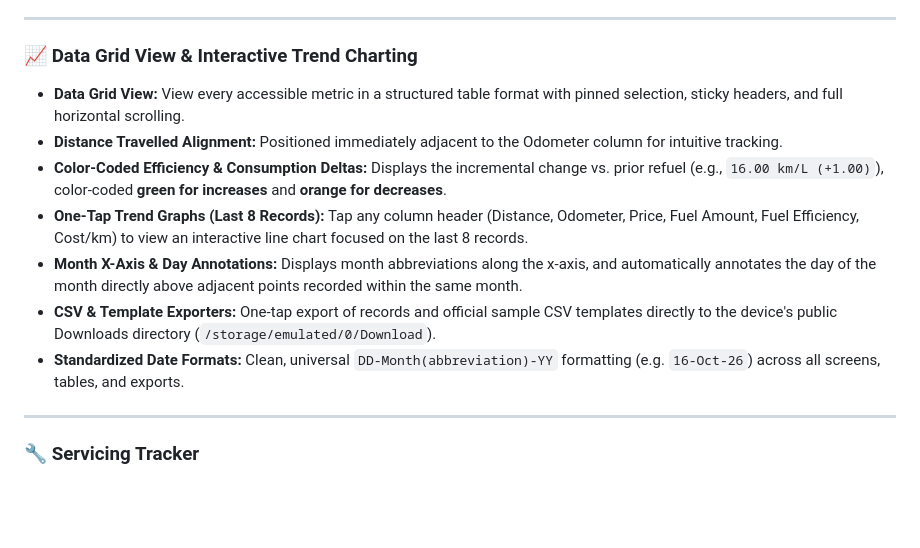
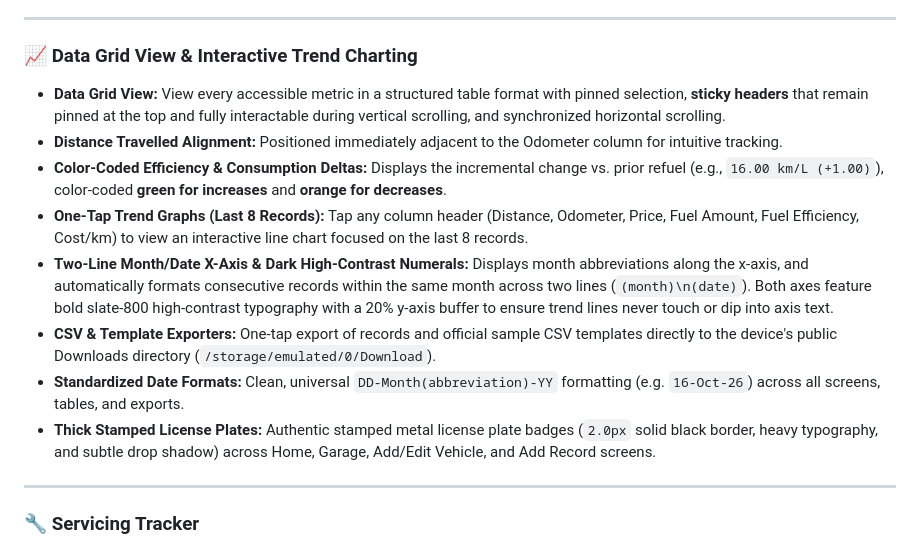
Before and after one commit to Aktron16/FuelRecordApp, a Markdown page: README.md, the part around the change. Drawn GitHub-style; blank space fills up the shorter version.

Commit message:
docs: update README with sticky header, 2-line axis date, and stamped plate details

```diff
--- a/README.md
+++ b/README.md
@@ -42,13 +42,14 @@ For every refueling record, the app automatically calculates and displays:
 ---
 
 ### 📈 Data Grid View & Interactive Trend Charting
-- **Data Grid View:** View every accessible metric in a structured table format with pinned selection, sticky headers, and full horizontal scrolling.
+- **Data Grid View:** View every accessible metric in a structured table format with pinned selection, **sticky headers** that remain pinned at the top and fully interactable during vertical scrolling, and synchronized horizontal scrolling.
 - **Distance Travelled Alignment:** Positioned immediately adjacent to the Odometer column for intuitive tracking.
 - **Color-Coded Efficiency & Consumption Deltas:** Displays the incremental change vs. prior refuel (e.g., `16.00 km/L (+1.00)`), color-coded **green for increases** and **orange for decreases**.
 - **One-Tap Trend Graphs (Last 8 Records):** Tap any column header (Distance, Odometer, Price, Fuel Amount, Fuel Efficiency, Cost/km) to view an interactive line chart focused on the last 8 records.
-- **Month X-Axis & Day Annotations:** Displays month abbreviations along the x-axis, and automatically annotates the day of the month directly above adjacent points recorded within the same month.
+- **Two-Line Month/Date X-Axis & Dark High-Contrast Numerals:** Displays month abbreviations along the x-axis, and automatically formats consecutive records within the same month across two lines (`(month)\n(date)`). Both axes feature bold slate-800 high-contrast typography with a 20% y-axis buffer to ensure trend lines never touch or dip into axis text.
 - **CSV & Template Exporters:** One-tap export of records and official sample CSV templates directly to the device's public Downloads directory (`/storage/emulated/0/Download`).
 - **Standardized Date Formats:** Clean, universal `DD-Month(abbreviation)-YY` formatting (e.g. `16-Oct-26`) across all screens, tables, and exports.
+- **Thick Stamped License Plates:** Authentic stamped metal license plate badges (`2.0px` solid black border, heavy typography, and subtle drop shadow) across Home, Garage, Add/Edit Vehicle, and Add Record screens.
 
 ---
 
```
